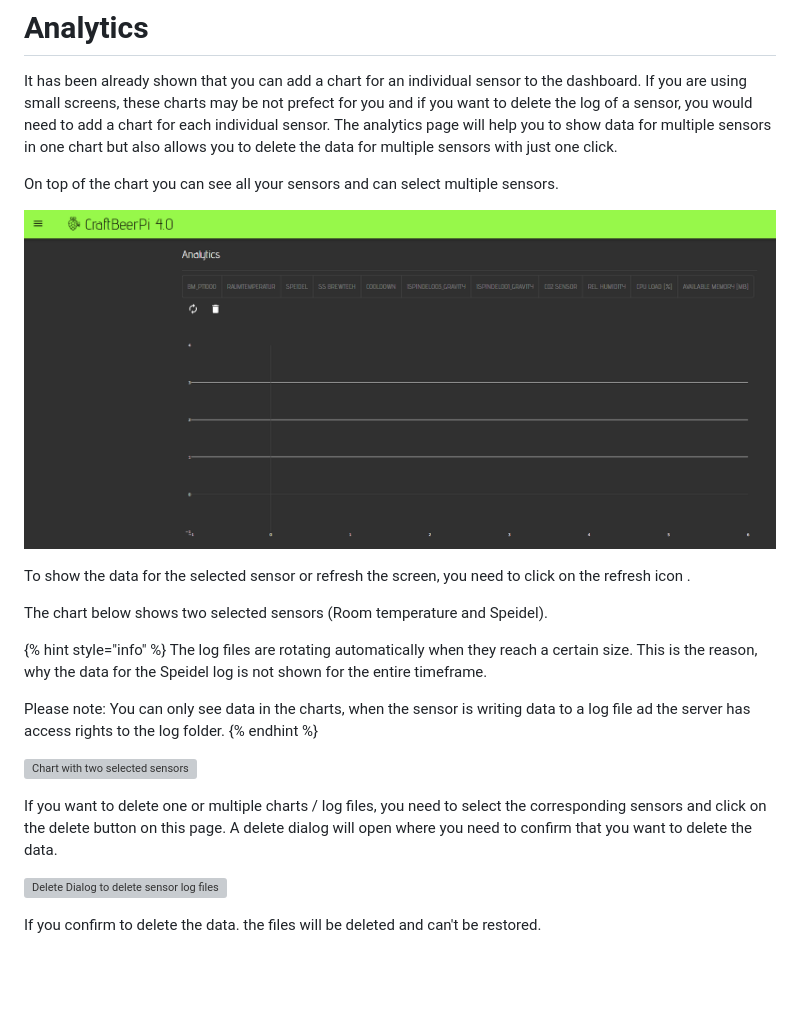
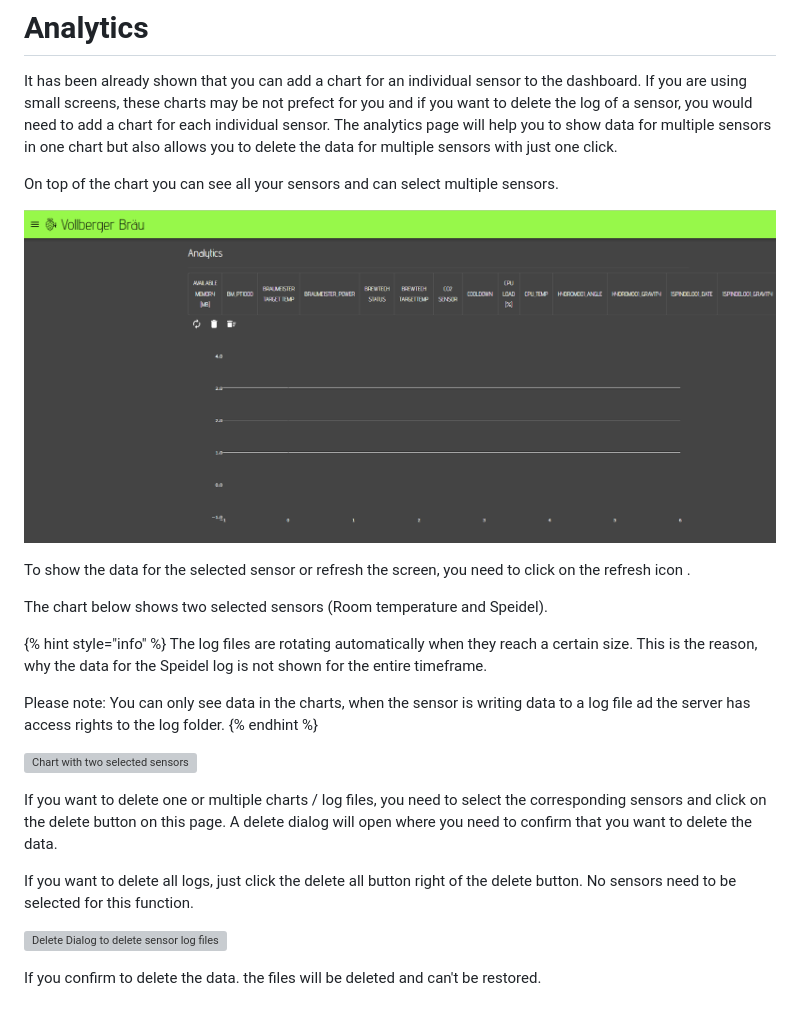
Before and after one commit to PiBrewing/craftbeerpi4-documentation, a Markdown page: master/craftbeerpi-4-server/analytics.md, the part around the change. Rendered like a GitHub page; pictures changed too: .gitbook/assets/cbpi4-analytics-page.png; blank space fills up the shorter version; grey boxes are pictures that could not be loaded.

Commit message:
delete logs updated

```diff
--- a/master/craftbeerpi-4-server/analytics.md
+++ b/master/craftbeerpi-4-server/analytics.md
@@ -20,6 +20,8 @@ Please note: You can only see data in the charts, when the sensor is writing dat
 
 If you want to delete one or multiple charts / log files, you need to select the corresponding sensors and click on the delete button on this page. A delete dialog will open where you need to confirm that you want to delete the data.
 
+If you want to delete all logs, just click the delete all button right of the delete button. No sensors need to be selected for this function.
+
 ![Delete Dialog to delete sensor log files](../../.gitbook/assets/cbpi4-analytics-delete-logs.png)
 
 If you confirm to delete the data. the files will be deleted and can't be restored.&#x20;
```
